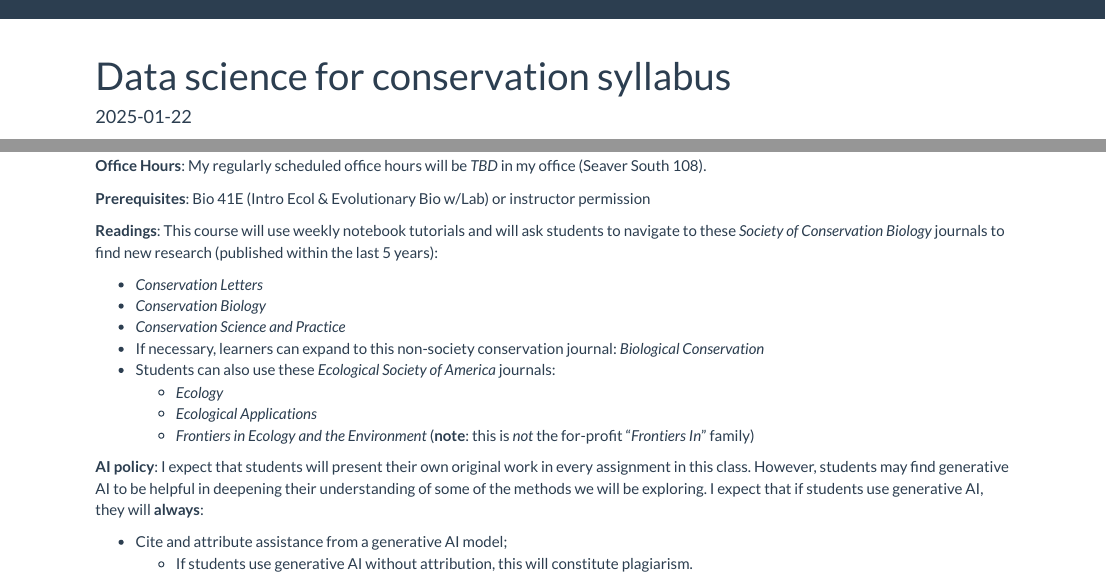
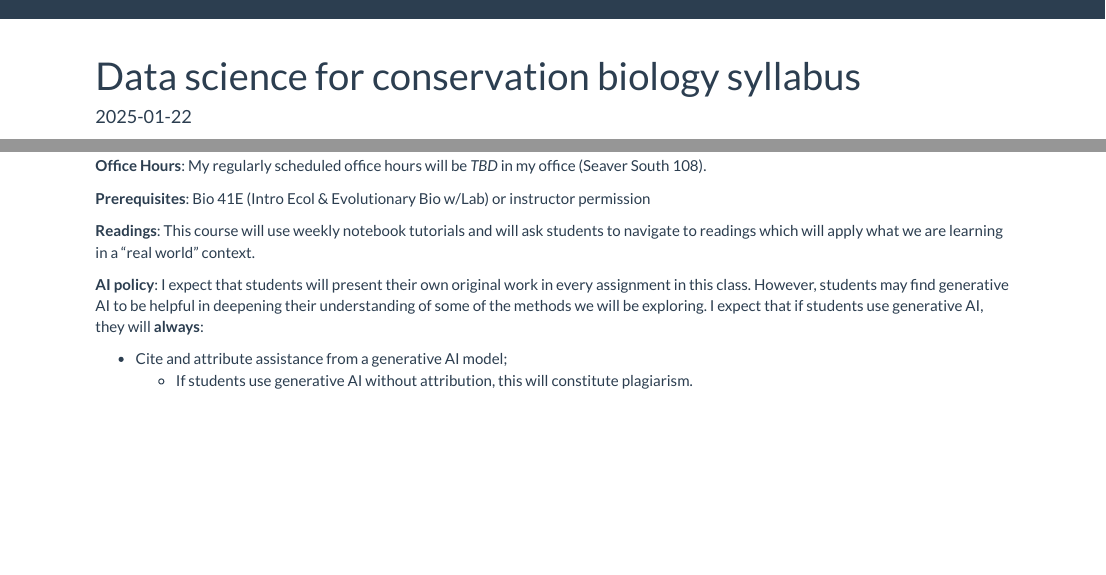
Before and after one commit to cia-group/bio108, an R Markdown document (docs/index.Rmd): the page in a window 1100 px wide, from its top, and a second part further down, joined at a grey line. Rendered offline with R 4.5, knitr and Pandoc, with nearby package versions; some code elsewhere in the file could not run offline; a font, style sheet, LaTeX package, included part or bibliography that could not be used is replaced or left out.

Commit message:
sp25 updates

```diff
--- a/docs/index.Rmd
+++ b/docs/index.Rmd
@@ -1,5 +1,5 @@
 ---
-title: "Data science for conservation syllabus"
+title: "Data science for conservation biology syllabus"
 author: ""
 date: "`r Sys.Date()`"
 output: html_document
@@ -40,16 +40,7 @@ By the end of the course, a successful learner will be able to:
 
 **Prerequisites**: Bio 41E (Intro Ecol & Evolutionary Bio w/Lab) or instructor permission
 
-**Readings**: This course will use weekly notebook tutorials and will ask students to navigate to these *Society of Conservation Biology* journals to find new research (published within the last 5 years):
-
-* *Conservation Letters*
-* *Conservation Biology*
-* *Conservation Science and Practice*
-* If necessary, learners can expand to this non-society conservation journal: *Biological Conservation*
-* Students can also use these *Ecological Society of America* journals:
-    + *Ecology*
-    + *Ecological Applications*
-    + *Frontiers in Ecology and the Environment* (**note**: this is *not* the for-profit "*Frontiers In*" family)
+**Readings**: This course will use weekly notebook tutorials and will ask students to navigate to readings which will apply what we are learning in a "real world" context.
 
 **AI policy**: I expect that students will present their own original work in every assignment in this class. However, students may find generative AI to be helpful in deepening their understanding of some of the methods we will be exploring. I expect that if students use generative AI, they will **always**:
 
```
Also changed, not shown: docs/_site.yml, 1 other file.
